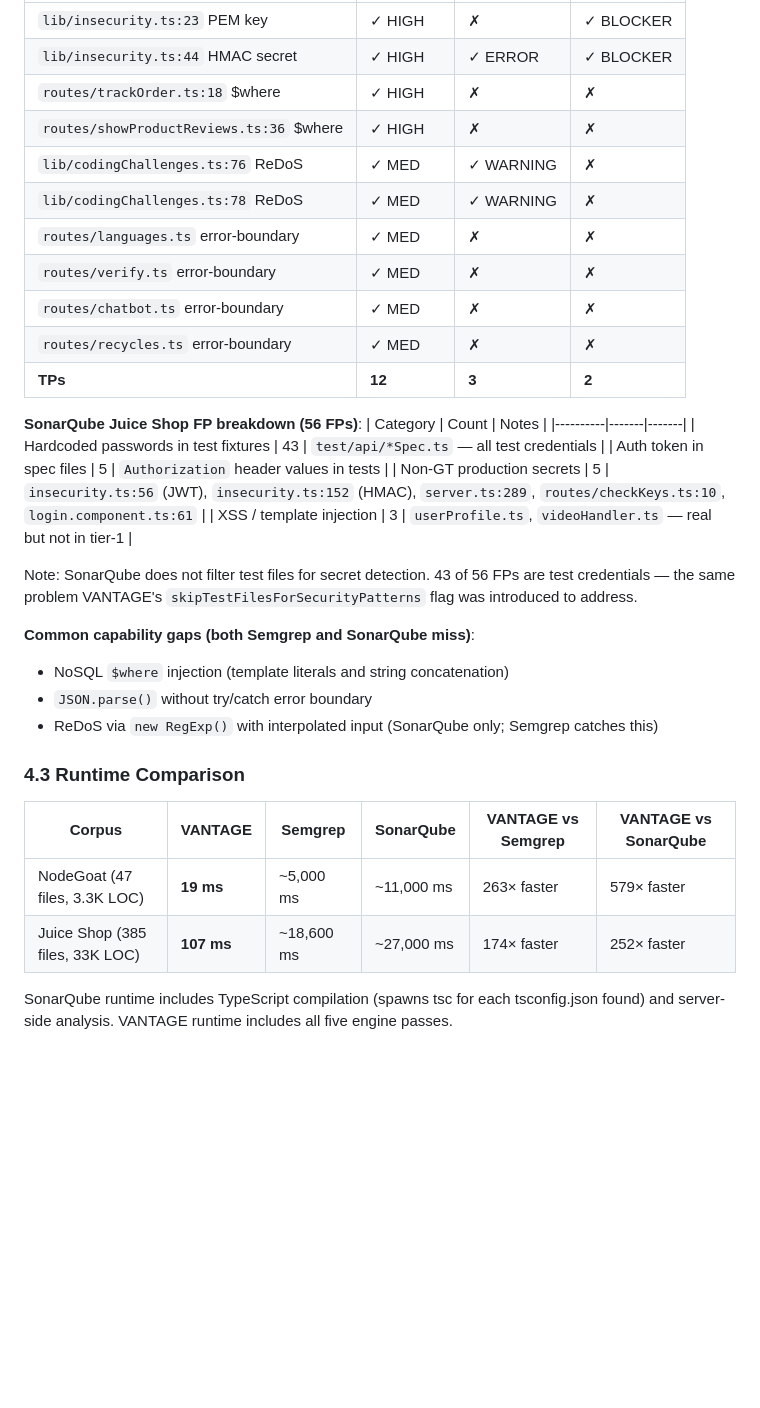
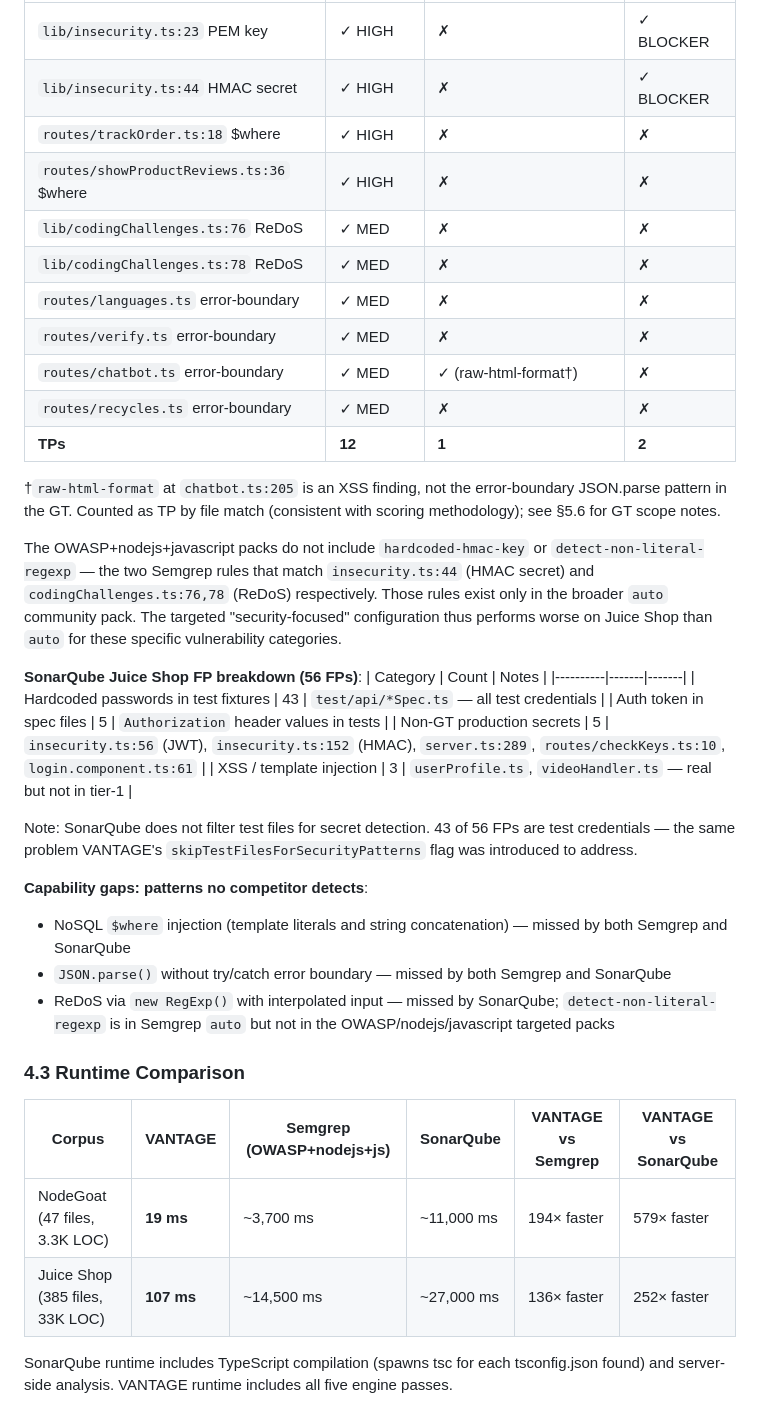
Before and after one commit to jourdanlabs/vantage, a Markdown page: benchmarks/VANTAGE_BENCHMARK_REPORT.md, the part around one of its changes. Rendered like a GitHub page; blank space fills up the shorter version.

```diff
--- a/benchmarks/VANTAGE_BENCHMARK_REPORT.md
+++ b/benchmarks/VANTAGE_BENCHMARK_REPORT.md
@@ -256,14 +260,18 @@ SonarQube found 0 of 4 ground truth entries. It has no rules for `eval()` inject
 | `lib/insecurity.ts:23` PEM key | ✓ HIGH | ✗ | ✓ BLOCKER |
-| `lib/insecurity.ts:44` HMAC secret | ✓ HIGH | ✓ ERROR | ✓ BLOCKER |
+| `lib/insecurity.ts:44` HMAC secret | ✓ HIGH | ✗ | ✓ BLOCKER |
 | `routes/trackOrder.ts:18` $where | ✓ HIGH | ✗ | ✗ |
 | `routes/showProductReviews.ts:36` $where | ✓ HIGH | ✗ | ✗ |
-| `lib/codingChallenges.ts:76` ReDoS | ✓ MED | ✓ WARNING | ✗ |
-| `lib/codingChallenges.ts:78` ReDoS | ✓ MED | ✓ WARNING | ✗ |
+| `lib/codingChallenges.ts:76` ReDoS | ✓ MED | ✗ | ✗ |
+| `lib/codingChallenges.ts:78` ReDoS | ✓ MED | ✗ | ✗ |
 | `routes/languages.ts` error-boundary | ✓ MED | ✗ | ✗ |
 | `routes/verify.ts` error-boundary | ✓ MED | ✗ | ✗ |
-| `routes/chatbot.ts` error-boundary | ✓ MED | ✗ | ✗ |
+| `routes/chatbot.ts` error-boundary | ✓ MED | ✓ (raw-html-format†) | ✗ |
 | `routes/recycles.ts` error-boundary | ✓ MED | ✗ | ✗ |
-| **TPs** | **12** | **3** | **2** |
+| **TPs** | **12** | **1** | **2** |
+
+†`raw-html-format` at `chatbot.ts:205` is an XSS finding, not the error-boundary JSON.parse pattern in the GT. Counted as TP by file match (consistent with scoring methodology); see §5.6 for GT scope notes.
+
+The OWASP+nodejs+javascript packs do not include `hardcoded-hmac-key` or `detect-non-literal-regexp` — the two Semgrep rules that match `insecurity.ts:44` (HMAC secret) and `codingChallenges.ts:76,78` (ReDoS) respectively. Those rules exist only in the broader `auto` community pack. The targeted "security-focused" configuration thus performs worse on Juice Shop than `auto` for these specific vulnerability categories.
 
 **SonarQube Juice Shop FP breakdown (56 FPs)**:
 | Category | Count | Notes |
@@ -275,17 +283,17 @@ SonarQube found 0 of 4 ground truth entries. It has no rules for `eval()` inject
 
 Note: SonarQube does not filter test files for secret detection. 43 of 56 FPs are test credentials — the same problem VANTAGE's `skipTestFilesForSecurityPatterns` flag was introduced to address.
 
-**Common capability gaps (both Semgrep and SonarQube miss)**:
-- NoSQL `$where` injection (template literals and string concatenation)
-- `JSON.parse()` without try/catch error boundary
-- ReDoS via `new RegExp()` with interpolated input (SonarQube only; Semgrep catches this)
+**Capability gaps: patterns no competitor detects**:
+- NoSQL `$where` injection (template literals and string concatenation) — missed by both Semgrep and SonarQube
+- `JSON.parse()` without try/catch error boundary — missed by both Semgrep and SonarQube
+- ReDoS via `new RegExp()` with interpolated input — missed by SonarQube; `detect-non-literal-regexp` is in Semgrep `auto` but not in the OWASP/nodejs/javascript targeted packs
 
 ### 4.3 Runtime Comparison
 
-| Corpus | VANTAGE | Semgrep | SonarQube | VANTAGE vs Semgrep | VANTAGE vs SonarQube |
-|--------|---------|---------|-----------|-------------------|----------------------|
-| NodeGoat (47 files, 3.3K LOC) | **19 ms** | ~5,000 ms | ~11,000 ms | 263× faster | 579× faster |
-| Juice Shop (385 files, 33K LOC) | **107 ms** | ~18,600 ms | ~27,000 ms | 174× faster | 252× faster |
+| Corpus | VANTAGE | Semgrep (OWASP+nodejs+js) | SonarQube | VANTAGE vs Semgrep | VANTAGE vs SonarQube |
+|--------|---------|--------------------------|-----------|-------------------|----------------------|
+| NodeGoat (47 files, 3.3K LOC) | **19 ms** | ~3,700 ms | ~11,000 ms | 194× faster | 579× faster |
+| Juice Shop (385 files, 33K LOC) | **107 ms** | ~14,500 ms | ~27,000 ms | 136× faster | 252× faster |
 
 SonarQube runtime includes TypeScript compilation (spawns tsc for each tsconfig.json found) and server-side analysis. VANTAGE runtime includes all five engine passes.
 
```
Also changed, not shown: other parts of benchmarks/VANTAGE_BENCHMARK_REPORT.md (+89 -85 lines).
